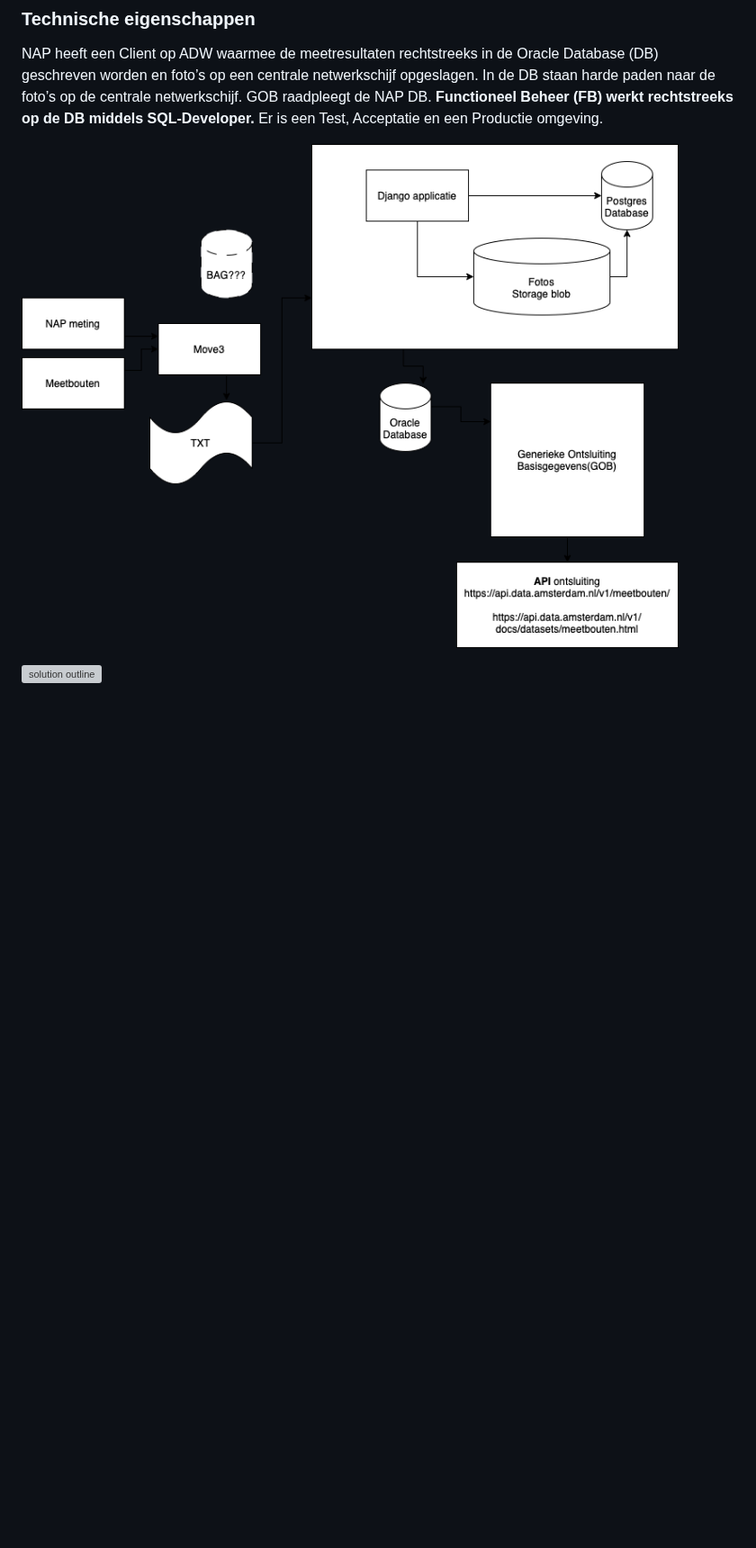
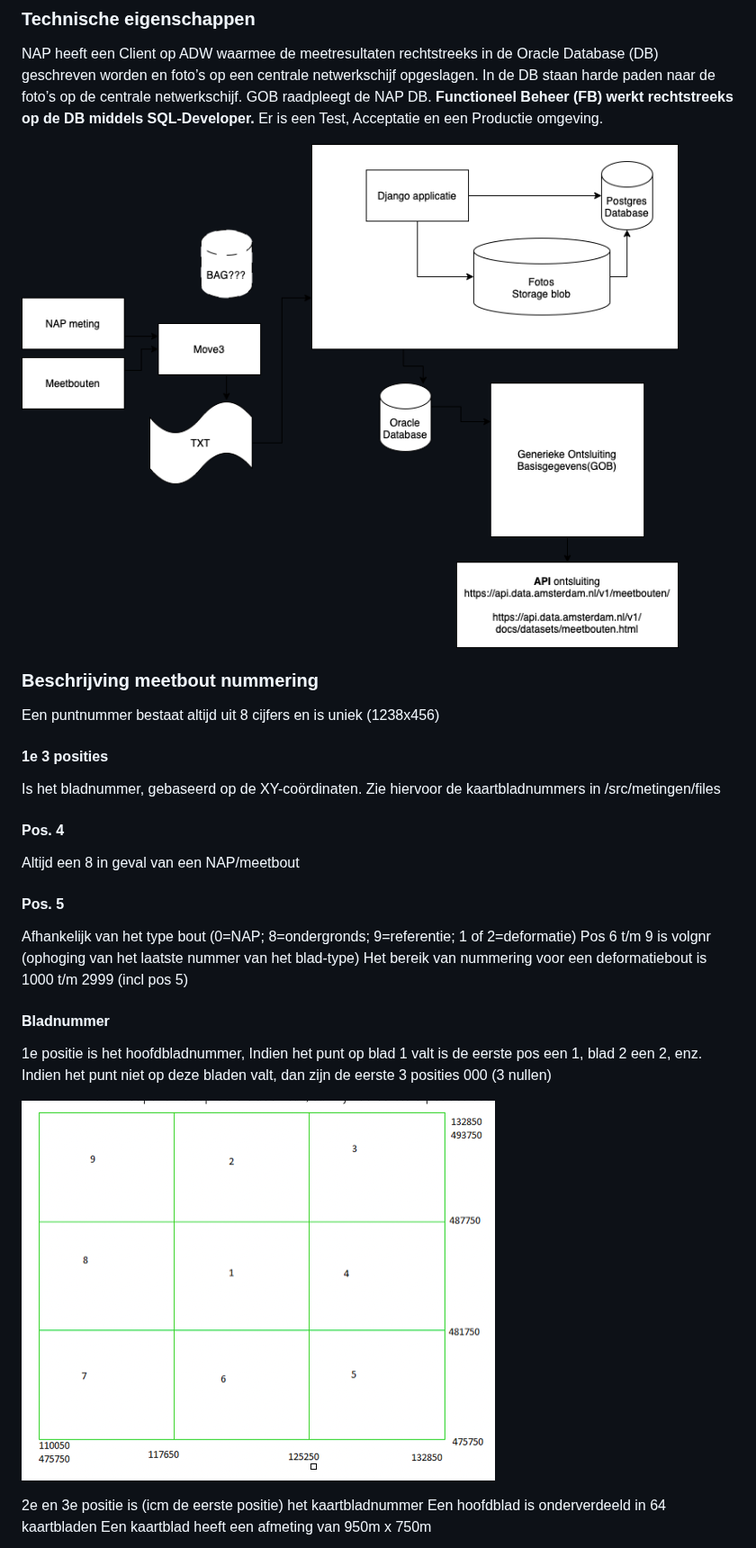
Before and after one commit to Amsterdam/meetbouten, a Markdown page: README.md, the part around one of its changes. Shown at 90% size. Drawn GitHub-style; pictures changed too: media/hoofdkaartbladen.png (added); blank space fills up the shorter version; grey boxes are pictures that could not be loaded.

```diff
--- a/README.md
+++ b/README.md
@@ -8,6 +8,34 @@ De applicatie beheert landmeetkundige grondslag xy, NAP- bouten, referentieboute
 NAP heeft een Client op ADW waarmee de meetresultaten rechtstreeks in de Oracle Database  (DB) geschreven worden en foto’s op een centrale netwerkschijf  opgeslagen. In de DB staan harde paden naar de foto’s op de centrale netwerkschijf.
 GOB raadpleegt de NAP DB. **Functioneel Beheer (FB) werkt rechtstreeks op de DB middels SQL-Developer.** Er is een Test, Acceptatie en een Productie omgeving.
 
-![praatplaat](meetbouten-outline.png)
+![praatplaat](media/meetbouten-outline.png)
 
-![solution outline](solution-outline-meetbouten.png)
+### Beschrijving meetbout nummering
+
+Een puntnummer bestaat altijd uit 8 cijfers en is uniek (1238x456)
+
+#### 1e 3 posities
+
+Is het bladnummer, gebaseerd op de XY-coördinaten. Zie hiervoor de kaartbladnummers in /src/metingen/files
+
+#### Pos. 4
+
+Altijd een 8 in geval van een NAP/meetbout
+
+#### Pos. 5
+
+Afhankelijk van het type bout (0=NAP; 8=ondergronds; 9=referentie; 1 of 2=deformatie)
+Pos 6 t/m 9 is volgnr (ophoging van het laatste nummer van het blad-type)
+Het bereik van nummering voor een deformatiebout is 1000 t/m 2999 (incl pos 5)
+
+#### Bladnummer
+1e positie is het hoofdbladnummer,
+Indien het punt op blad 1 valt is de eerste pos een 1, blad 2 een 2, enz.
+Indien het punt niet op deze bladen valt, dan zijn de eerste 3 posities 000 (3 nullen)
+
+![](media/hoofdkaartbladen.png)
+
+2e en 3e positie is (icm de eerste positie) het kaartbladnummer
+Een hoofdblad is onderverdeeld in 64 kaartbladen
+Een kaartblad heeft een afmeting van 950m x 750m
+
```
Also changed, not shown: other parts of README.md (+7 -0 lines), media/meetbouten-outline.png (renamed from meetbouten-outline.png), media/subkaartbladen.png (added).
